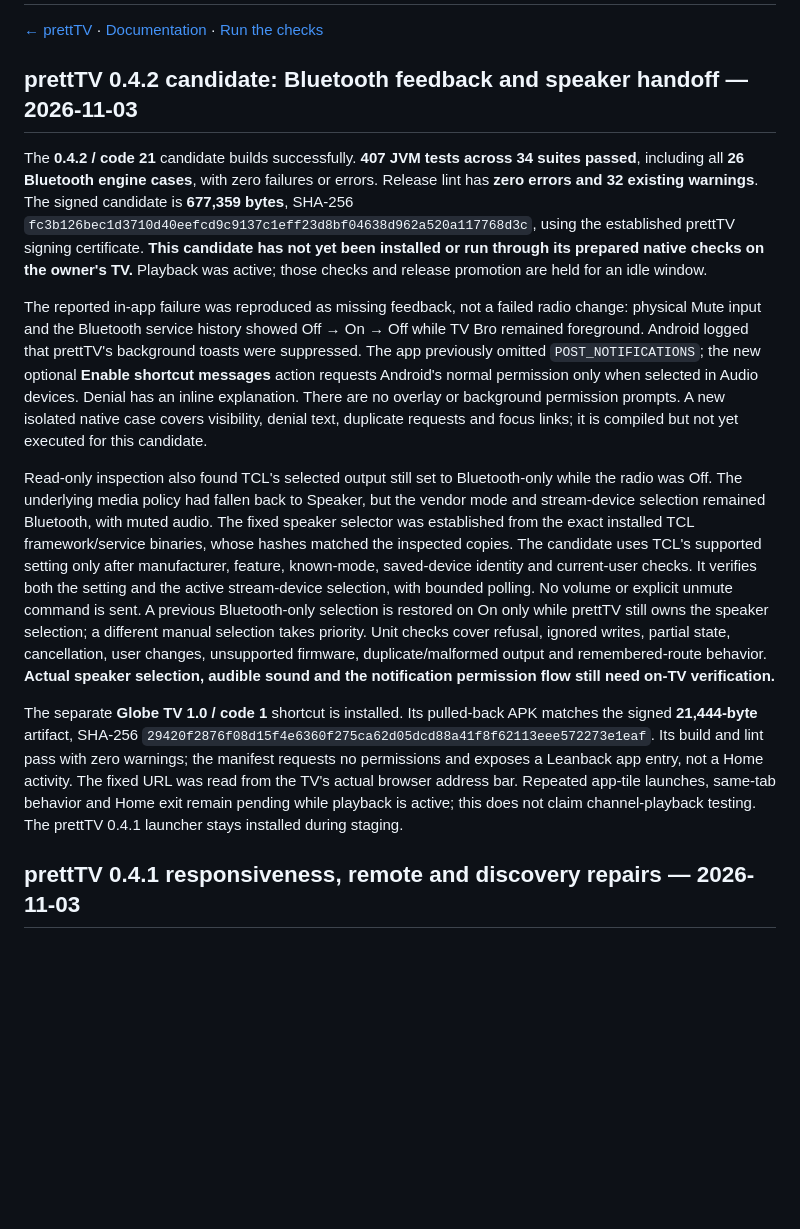
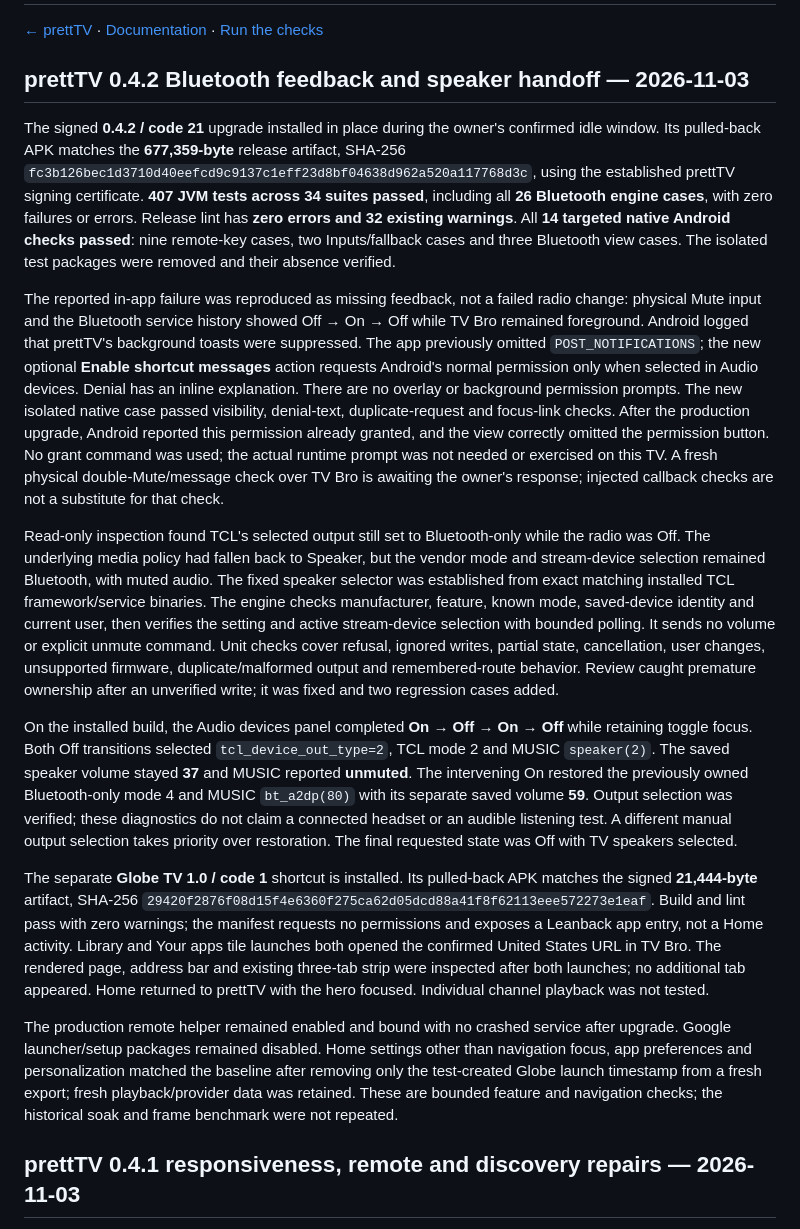
Before and after one commit to draco1738/prettTV, a Markdown page: docs/validation.md, the part around the change. Rendered like a GitHub page; blank space fills up the shorter version.

```diff
--- a/docs/validation.md
+++ b/docs/validation.md
@@ -2,15 +2,19 @@
 
 [← prettTV](../README.md) · [Documentation](README.md) · [Run the checks](stability-testing.md)
 
-## prettTV 0.4.2 candidate: Bluetooth feedback and speaker handoff — 2026-11-03
+## prettTV 0.4.2 Bluetooth feedback and speaker handoff — 2026-11-03
 
-The **0.4.2 / code 21** candidate builds successfully. **407 JVM tests across 34 suites passed**, including all **26 Bluetooth engine cases**, with zero failures or errors. Release lint has **zero errors and 32 existing warnings**. The signed candidate is **677,359 bytes**, SHA-256 `fc3b126bec1d3710d40eefcd9c9137c1eff23d8bf04638d962a520a117768d3c`, using the established prettTV signing certificate. **This candidate has not yet been installed or run through its prepared native checks on the owner's TV.** Playback was active; those checks and release promotion are held for an idle window.
+The signed **0.4.2 / code 21** upgrade installed in place during the owner's confirmed idle window. Its pulled-back APK matches the **677,359-byte** release artifact, SHA-256 `fc3b126bec1d3710d40eefcd9c9137c1eff23d8bf04638d962a520a117768d3c`, using the established prettTV signing certificate. **407 JVM tests across 34 suites passed**, including all **26 Bluetooth engine cases**, with zero failures or errors. Release lint has **zero errors and 32 existing warnings**. All **14 targeted native Android checks passed**: nine remote-key cases, two Inputs/fallback cases and three Bluetooth view cases. The isolated test packages were removed and their absence verified.
 
-The reported in-app failure was reproduced as missing feedback, not a failed radio change: physical Mute input and the Bluetooth service history showed Off → On → Off while TV Bro remained foreground. Android logged that prettTV's background toasts were suppressed. The app previously omitted `POST_NOTIFICATIONS`; the new optional **Enable shortcut messages** action requests Android's normal permission only when selected in Audio devices. Denial has an inline explanation. There are no overlay or background permission prompts. A new isolated native case covers visibility, denial text, duplicate requests and focus links; it is compiled but not yet executed for this candidate.
+The reported in-app failure was reproduced as missing feedback, not a failed radio change: physical Mute input and the Bluetooth service history showed Off → On → Off while TV Bro remained foreground. Android logged that prettTV's background toasts were suppressed. The app previously omitted `POST_NOTIFICATIONS`; the new optional **Enable shortcut messages** action requests Android's normal permission only when selected in Audio devices. Denial has an inline explanation. There are no overlay or background permission prompts. The new isolated native case passed visibility, denial-text, duplicate-request and focus-link checks. After the production upgrade, Android reported this permission already granted, and the view correctly omitted the permission button. No grant command was used; the actual runtime prompt was not needed or exercised on this TV. A fresh physical double-Mute/message check over TV Bro is awaiting the owner's response; injected callback checks are not a substitute for that check.
 
-Read-only inspection also found TCL's selected output still set to Bluetooth-only while the radio was Off. The underlying media policy had fallen back to Speaker, but the vendor mode and stream-device selection remained Bluetooth, with muted audio. The fixed speaker selector was established from the exact installed TCL framework/service binaries, whose hashes matched the inspected copies. The candidate uses TCL's supported setting only after manufacturer, feature, known-mode, saved-device identity and current-user checks. It verifies both the setting and the active stream-device selection, with bounded polling. No volume or explicit unmute command is sent. A previous Bluetooth-only selection is restored on On only while prettTV still owns the speaker selection; a different manual selection takes priority. Unit checks cover refusal, ignored writes, partial state, cancellation, user changes, unsupported firmware, duplicate/malformed output and remembered-route behavior. **Actual speaker selection, audible sound and the notification permission flow still need on-TV verification.**
+Read-only inspection found TCL's selected output still set to Bluetooth-only while the radio was Off. The underlying media policy had fallen back to Speaker, but the vendor mode and stream-device selection remained Bluetooth, with muted audio. The fixed speaker selector was established from exact matching installed TCL framework/service binaries. The engine checks manufacturer, feature, known mode, saved-device identity and current user, then verifies the setting and active stream-device selection with bounded polling. It sends no volume or explicit unmute command. Unit checks cover refusal, ignored writes, partial state, cancellation, user changes, unsupported firmware, duplicate/malformed output and remembered-route behavior. Review caught premature ownership after an unverified write; it was fixed and two regression cases added.
 
-The separate **Globe TV 1.0 / code 1** shortcut is installed. Its pulled-back APK matches the signed **21,444-byte** artifact, SHA-256 `29420f2876f08d15f4e6360f275ca62d05dcd88a41f8f62113eee572273e1eaf`. Its build and lint pass with zero warnings; the manifest requests no permissions and exposes a Leanback app entry, not a Home activity. The fixed URL was read from the TV's actual browser address bar. Repeated app-tile launches, same-tab behavior and Home exit remain pending while playback is active; this does not claim channel-playback testing. The prettTV 0.4.1 launcher stays installed during staging.
+On the installed build, the Audio devices panel completed **On → Off → On → Off** while retaining toggle focus. Both Off transitions selected `tcl_device_out_type=2`, TCL mode 2 and MUSIC `speaker(2)`. The saved speaker volume stayed **37** and MUSIC reported **unmuted**. The intervening On restored the previously owned Bluetooth-only mode 4 and MUSIC `bt_a2dp(80)` with its separate saved volume **59**. Output selection was verified; these diagnostics do not claim a connected headset or an audible listening test. A different manual output selection takes priority over restoration. The final requested state was Off with TV speakers selected.
+
+The separate **Globe TV 1.0 / code 1** shortcut is installed. Its pulled-back APK matches the signed **21,444-byte** artifact, SHA-256 `29420f2876f08d15f4e6360f275ca62d05dcd88a41f8f62113eee572273e1eaf`. Build and lint pass with zero warnings; the manifest requests no permissions and exposes a Leanback app entry, not a Home activity. Library and Your apps tile launches both opened the confirmed United States URL in TV Bro. The rendered page, address bar and existing three-tab strip were inspected after both launches; no additional tab appeared. Home returned to prettTV with the hero focused. Individual channel playback was not tested.
+
+The production remote helper remained enabled and bound with no crashed service after upgrade. Google launcher/setup packages remained disabled. Home settings other than navigation focus, app preferences and personalization matched the baseline after removing only the test-created Globe launch timestamp from a fresh export; fresh playback/provider data was retained. These are bounded feature and navigation checks; the historical soak and frame benchmark were not repeated.
 
 ## prettTV 0.4.1 responsiveness, remote and discovery repairs — 2026-11-03
 
```
Also changed, not shown: README.md (+1 -1 lines), launcher/globetv/README.md (+1 -1 lines).
